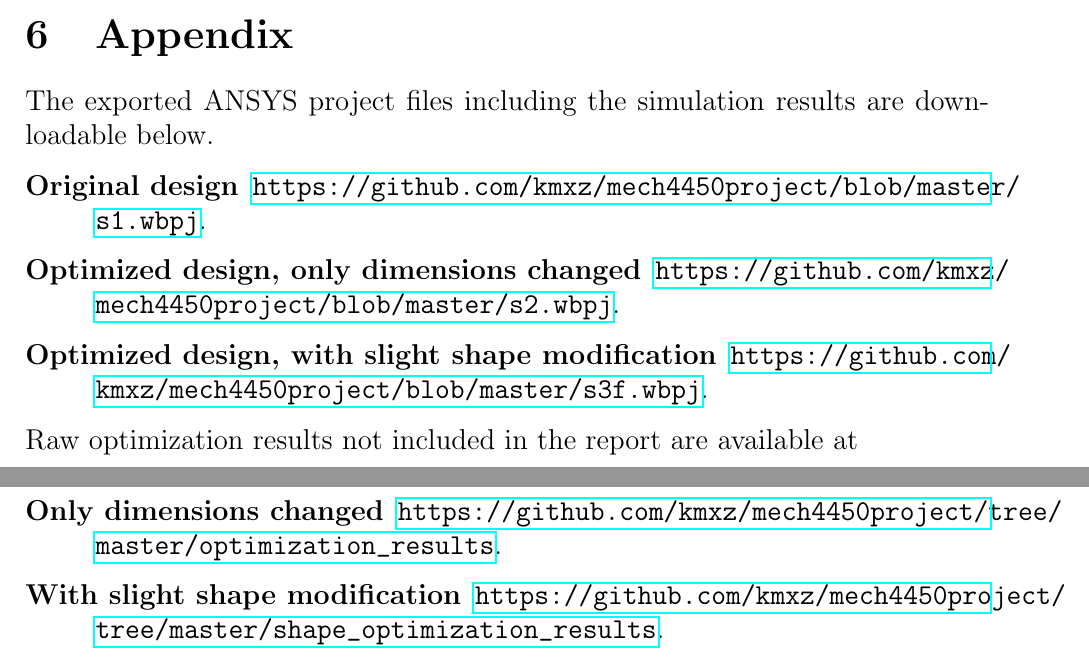
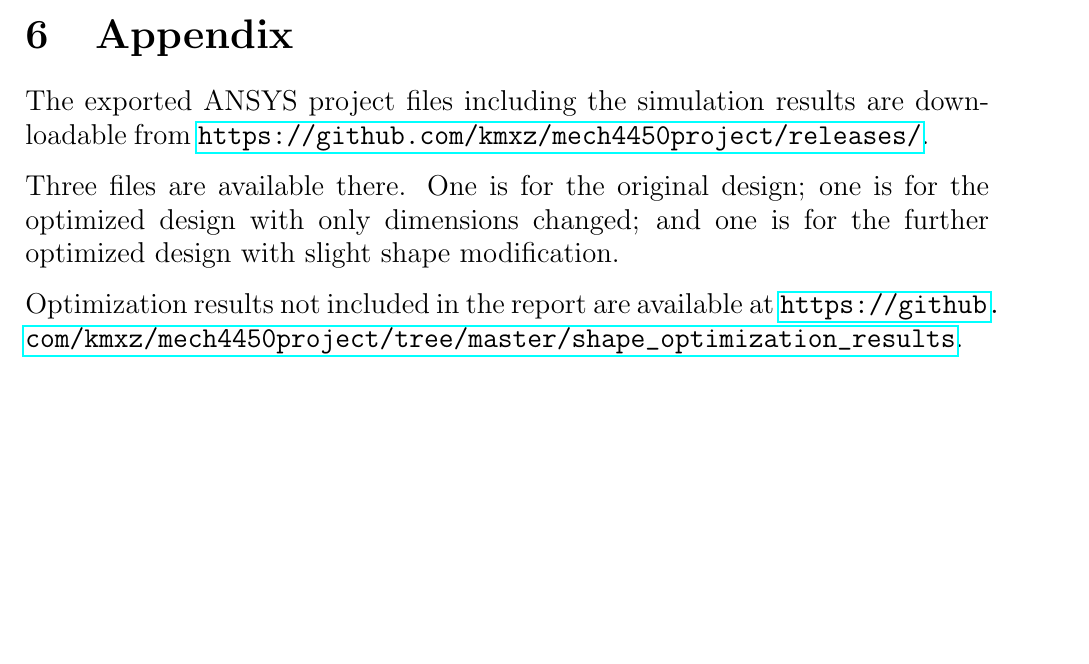
Before and after one commit to kmxz/mech4450project, a LaTeX document (report/report.tex): two parts of pages 27 and 28 of 28 before the commit and part of page 27 of 27 after it, the two joined at a grey line, cut so that both start at the same text, the shorter picture padded with empty space. Compiled offline with pdfLaTeX.

Commit message:
project submitted

```diff
--- a/report/report.tex
+++ b/report/report.tex
@@ -5,6 +5,7 @@
 \usepackage{hyperref}
 \usepackage{tikz}
 \usepackage{amsmath}
+\usepackage{breakurl}
 \usepackage{siunitx}
 \newcommand{\cm}{\,\si{\centi\meter}}
 \newcommand{\kg}{\,\si{\kilo\gram}}
@@ -384,16 +385,9 @@ Modifying the dimension values only, an minimum mass of $33.97\kg$ can be achiev
 
 After adding fillets and annexing an extruded tube to hold the bolt, an minimum mass of $27.16\kg$ can be achieved while satisfying the safety factor requirement of $2$.
 \section{Appendix}
-The exported ANSYS project files including the simulation results are downloadable below.
-\begin{description}
-\item[Original design] \url{https://github.com/kmxz/mech4450project/blob/master/s1.wbpj}.
-\item[Optimized design, only dimensions changed] \url{https://github.com/kmxz/mech4450project/blob/master/s2.wbpj}.
-\item[Optimized design, with slight shape modification] \url{https://github.com/kmxz/mech4450project/blob/master/s3f.wbpj}.
-\end{description}
+The exported ANSYS project files including the simulation results are downloadable from \url{https://github.com/kmxz/mech4450project/releases/}.
 
-Raw optimization results not included in the report are available at
-\begin{description}
-\item[Only dimensions changed] \url{https://github.com/kmxz/mech4450project/tree/master/optimization_results}.
-\item[With slight shape modification] \url{https://github.com/kmxz/mech4450project/tree/master/shape_optimization_results}.
-\end{description}
+Three files are available there. One is for the original design; one is for the optimized design with only dimensions changed; and one is for the further optimized design with slight shape modification.
+
+Optimization results not included in the report are available at \url{https://github.com/kmxz/mech4450project/tree/master/shape_optimization_results}.
 \end{document}
```
Also changed, not shown: report/report.pdf, report/report.tex (2 more changed lines).
